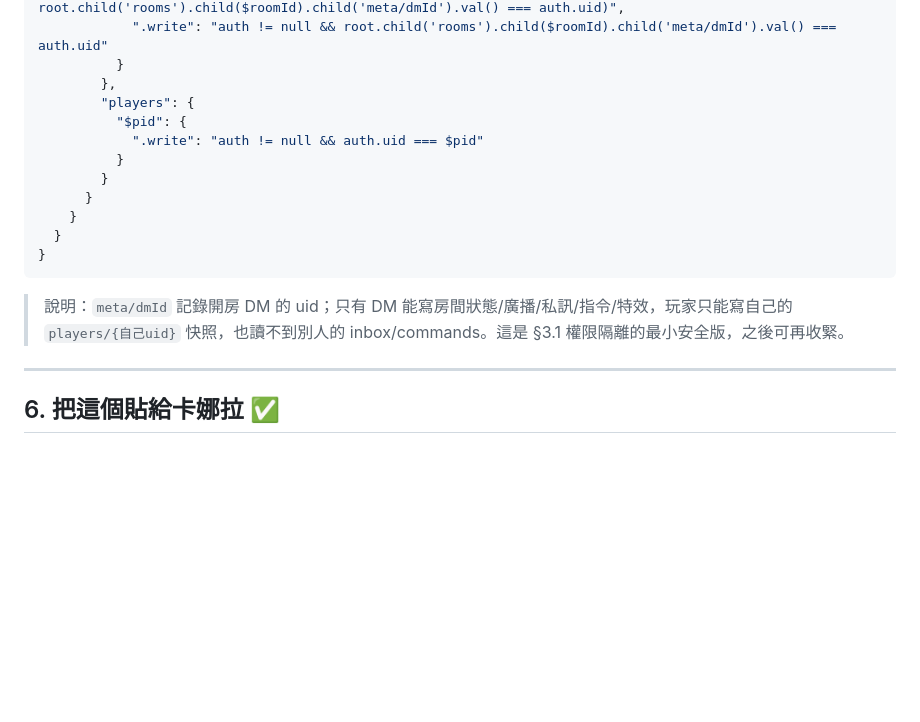
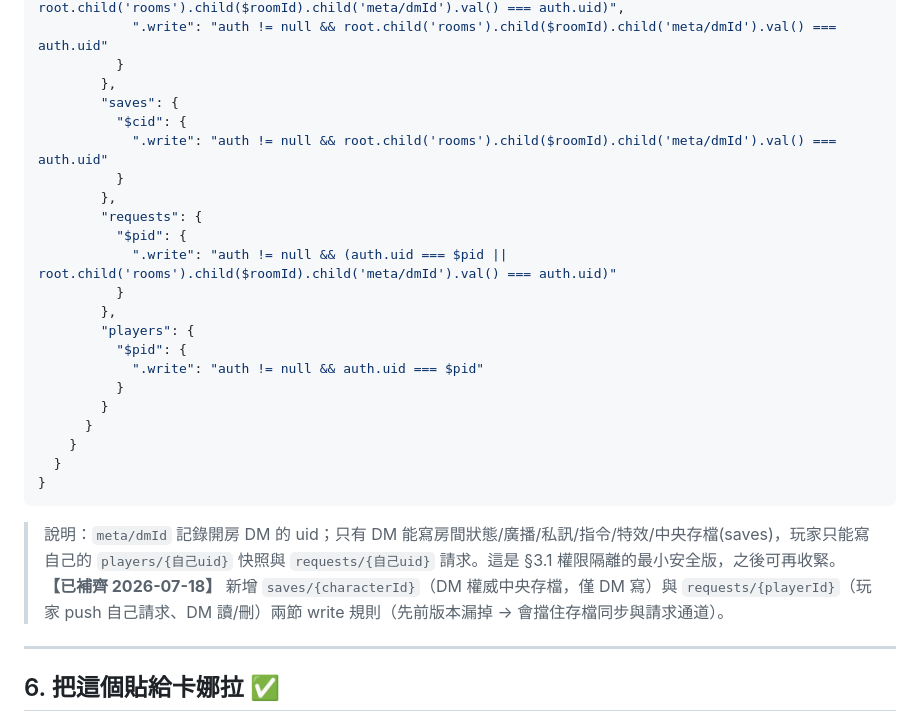
Before and after one commit to tomiworkshop-code/DND5E-CHARACTER-CARD, a Markdown page: FIREBASE-SETUP.md, the part around the change. GitHub-like rendering; blank space fills up the shorter version.

Commit message:
docs: update FIREBASE-SETUP.md with saves/requests rules (from 2026-07-18 decision)

````diff
--- a/FIREBASE-SETUP.md
+++ b/FIREBASE-SETUP.md
@@ -66,6 +66,16 @@
             ".write": "auth != null && root.child('rooms').child($roomId).child('meta/dmId').val() === auth.uid"
           }
         },
+        "saves": {
+          "$cid": {
+            ".write": "auth != null && root.child('rooms').child($roomId).child('meta/dmId').val() === auth.uid"
+          }
+        },
+        "requests": {
+          "$pid": {
+            ".write": "auth != null && (auth.uid === $pid || root.child('rooms').child($roomId).child('meta/dmId').val() === auth.uid)"
+          }
+        },
         "players": {
           "$pid": {
             ".write": "auth != null && auth.uid === $pid"
@@ -77,7 +87,8 @@
 }
 ```
 
-> 說明：`meta/dmId` 記錄開房 DM 的 uid；只有 DM 能寫房間狀態/廣播/私訊/指令/特效，玩家只能寫自己的 `players/{自己uid}` 快照，也讀不到別人的 inbox/commands。這是 §3.1 權限隔離的最小安全版，之後可再收緊。
+> 說明：`meta/dmId` 記錄開房 DM 的 uid；只有 DM 能寫房間狀態/廣播/私訊/指令/特效/中央存檔(saves)，玩家只能寫自己的 `players/{自己uid}` 快照與 `requests/{自己uid}` 請求。這是 §3.1 權限隔離的最小安全版，之後可再收緊。
+> **【已補齊 2026-07-18】** 新增 `saves/{characterId}`（DM 權威中央存檔，僅 DM 寫）與 `requests/{playerId}`（玩家 push 自己請求、DM 讀/刪）兩節 write 規則（先前版本漏掉 → 會擋住存檔同步與請求通道）。
 
 ---
 
````
